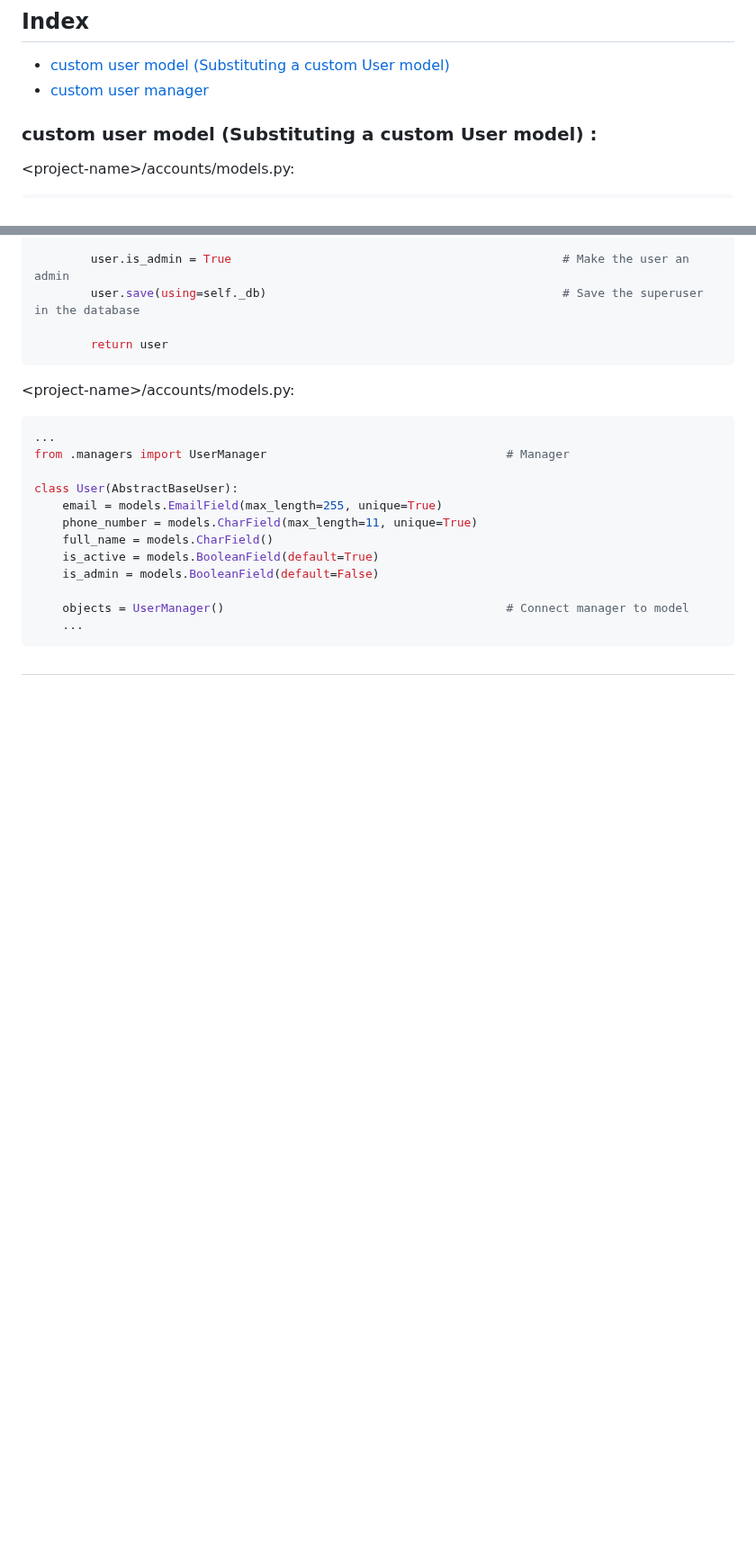
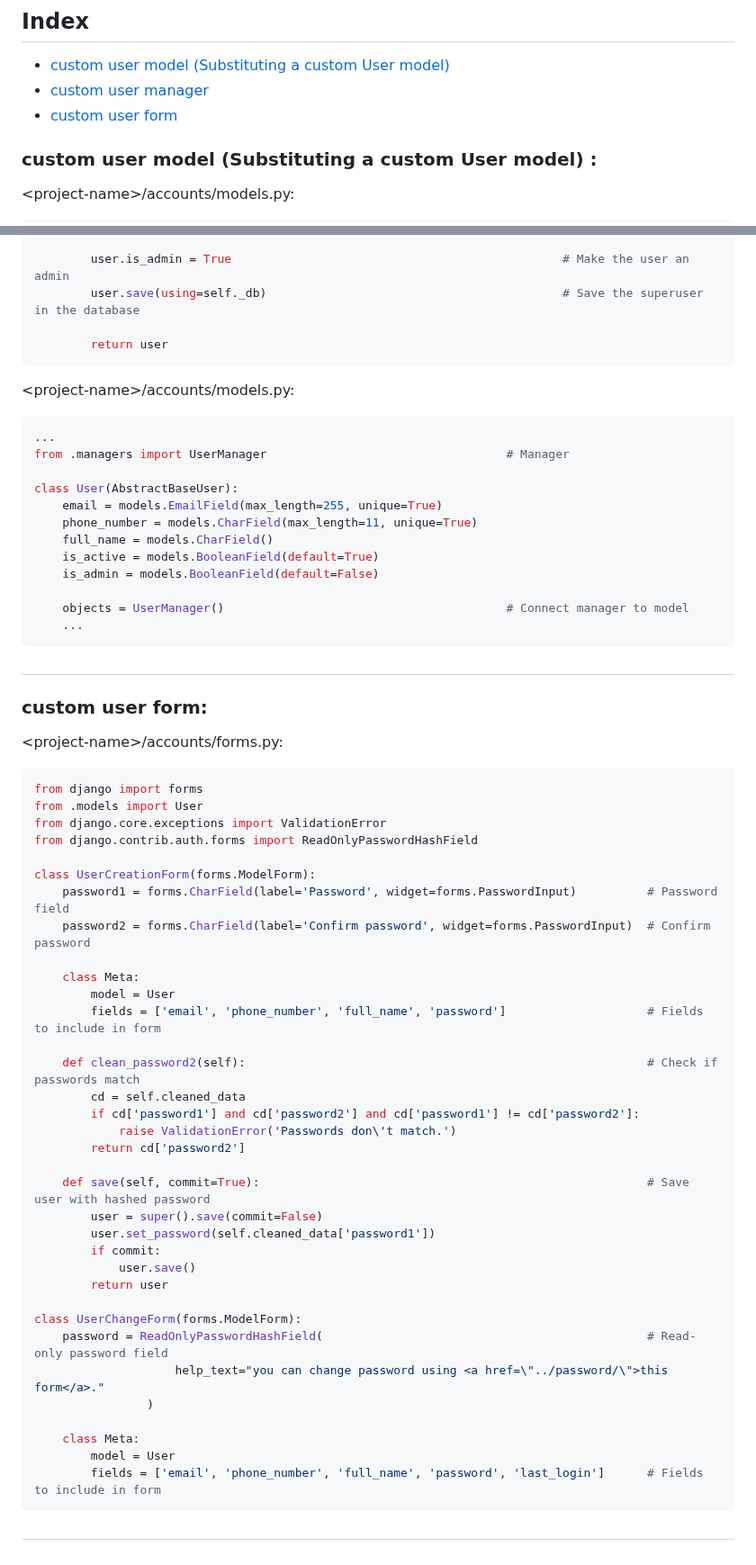
Before and after one commit to mahdi-marjani/django-cheatsheet, a Markdown page: 3-django-shop.md, 2 parts joined by grey strips. Shown at 90% size. Drawn GitHub-style; blank space fills up the shorter version.

````diff
--- a/3-django-shop.md
+++ b/3-django-shop.md
@@ -1,6 +1,7 @@
 ## Index
 - [custom user model (Substituting a custom User model)](#custom-user-model-substituting-a-custom-user-model-)
 - [custom user manager](#custom-user-manager)
+- [custom user form](#custom-user-form)
 
 
 
@@ -87,3 +88,42 @@ class User(AbstractBaseUser):
     ...
 ```
 #
+### custom user form:
+&lt;project-name&gt;/accounts/forms.py:
+```python
+from django import forms
+from .models import User
+from django.core.exceptions import ValidationError
+from django.contrib.auth.forms import ReadOnlyPasswordHashField
+
+class UserCreationForm(forms.ModelForm):
+    password1 = forms.CharField(label='Password', widget=forms.PasswordInput)          # Password field
+    password2 = forms.CharField(label='Confirm password', widget=forms.PasswordInput)  # Confirm password
+
+    class Meta:
+        model = User
+        fields = ['email', 'phone_number', 'full_name', 'password']                    # Fields to include in form
+
+    def clean_password2(self):                                                         # Check if passwords match
+        cd = self.cleaned_data
+        if cd['password1'] and cd['password2'] and cd['password1'] != cd['password2']:
+            raise ValidationError('Passwords don\'t match.')
+        return cd['password2']
+
+    def save(self, commit=True):                                                       # Save user with hashed password
+        user = super().save(commit=False)
+        user.set_password(self.cleaned_data['password1'])
+        if commit:
+            user.save()
+        return user
+
+class UserChangeForm(forms.ModelForm):
+    password = ReadOnlyPasswordHashField(                                              # Read-only password field
+                    help_text="you can change password using <a href=\"../password/\">this form</a>."
+                )
+
+    class Meta:
+        model = User
+        fields = ['email', 'phone_number', 'full_name', 'password', 'last_login']      # Fields to include in form
+```
+#
````
